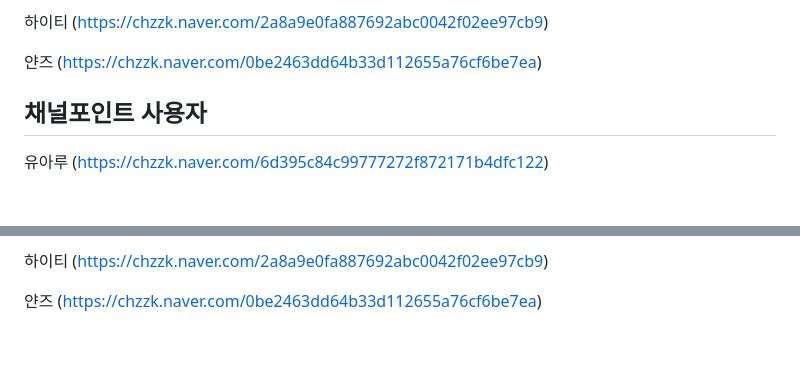
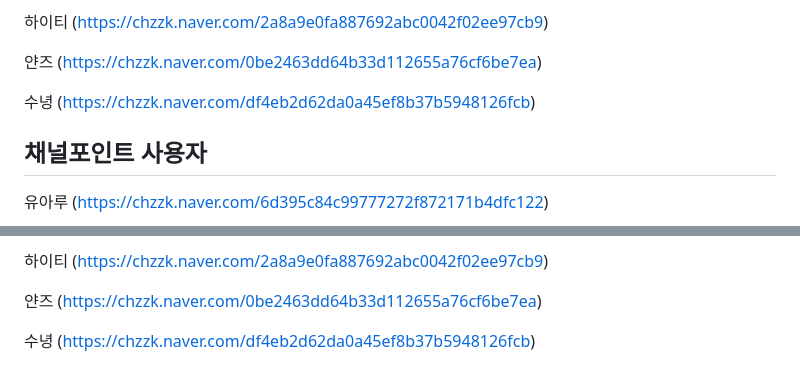
Before and after one commit to mynam333/channelpoint, a Markdown page: README.md, 2 parts joined by grey strips. Rendered like a GitHub page; blank space fills up the shorter version.

Commit message:
Update README.md (수녕님)

```diff
--- a/README.md
+++ b/README.md
@@ -48,6 +48,8 @@
 
 얀즈 (https://chzzk.naver.com/0be2463dd64b33d112655a76cf6be7ea)
 
+수녕 (https://chzzk.naver.com/df4eb2d62da0a45ef8b37b5948126fcb)
+
 
 ## 채널포인트 사용자
 유아루 (https://chzzk.naver.com/6d395c84c99777272f872171b4dfc122)
@@ -85,3 +87,5 @@
 하이티 (https://chzzk.naver.com/2a8a9e0fa887692abc0042f02ee97cb9)
 
 얀즈 (https://chzzk.naver.com/0be2463dd64b33d112655a76cf6be7ea)
+
+수녕 (https://chzzk.naver.com/df4eb2d62da0a45ef8b37b5948126fcb)
```
